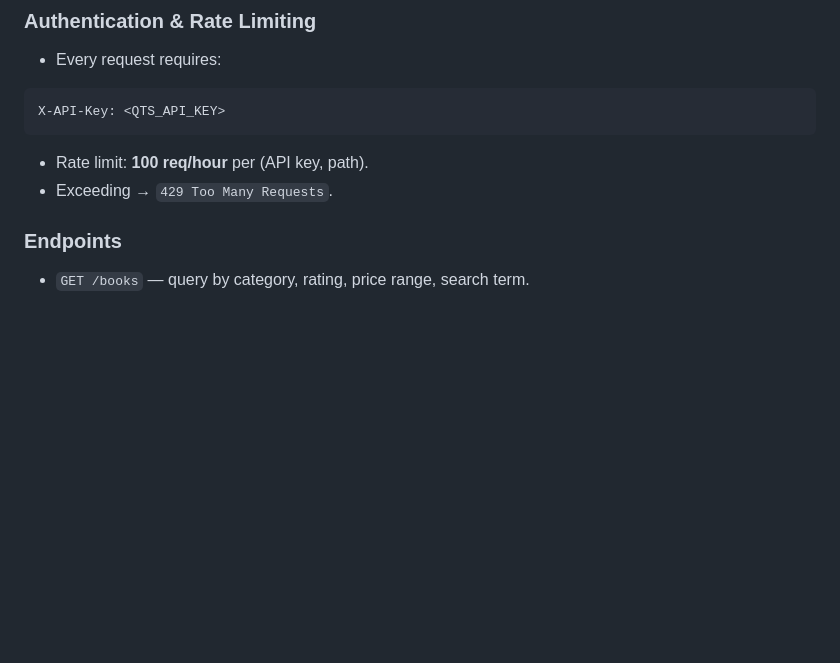
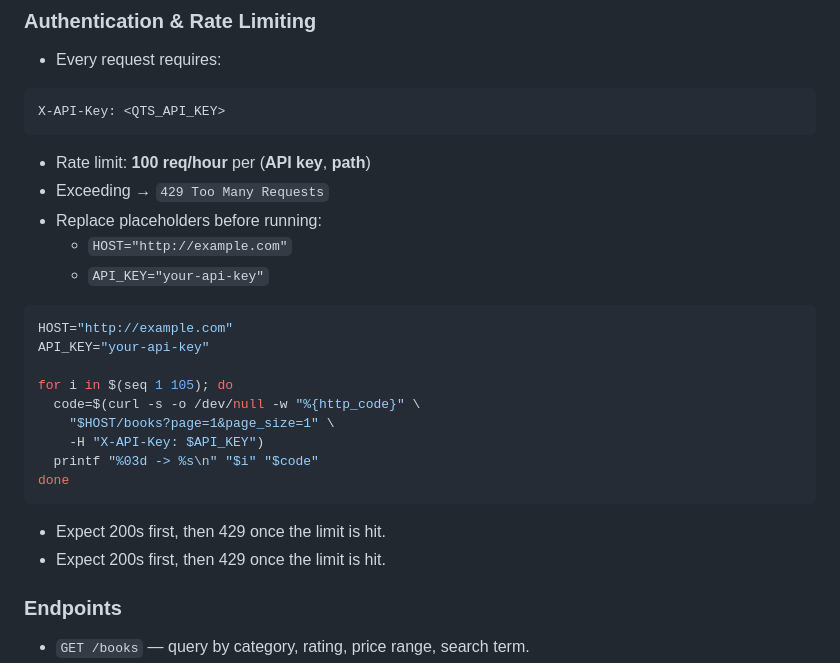
Before and after one commit to tohfaakib/QTSBooksAPI, a Markdown page: README.md, the part around the change. Rendered like a GitHub page; blank space fills up the shorter version.

Commit message:
rate limit example request added

````diff
--- a/README.md
+++ b/README.md
@@ -151,8 +151,26 @@ docker compose exec app bash -lc "python scheduler/schedule_daily.py"
 X-API-Key: <QTS_API_KEY>
 ```
 
-- Rate limit: **100 req/hour** per (API key, path).
-- Exceeding → `429 Too Many Requests`.
+- Rate limit: **100 req/hour** per (**API key**, **path**)
+- Exceeding → `429 Too Many Requests`
+- Replace placeholders before running:
+  - `HOST="http://example.com"`
+  - `API_KEY="your-api-key"`
+
+```bash
+HOST="http://example.com"
+API_KEY="your-api-key"
+
+for i in $(seq 1 105); do
+  code=$(curl -s -o /dev/null -w "%{http_code}" \
+    "$HOST/books?page=1&page_size=1" \
+    -H "X-API-Key: $API_KEY")
+  printf "%03d -> %s\n" "$i" "$code"
+done
+```
+- Expect 200s first, then 429 once the limit is hit.
+- Expect 200s first, then 429 once the limit is hit.
+
 
 ### Endpoints
 - `GET /books` — query by category, rating, price range, search term.
````
